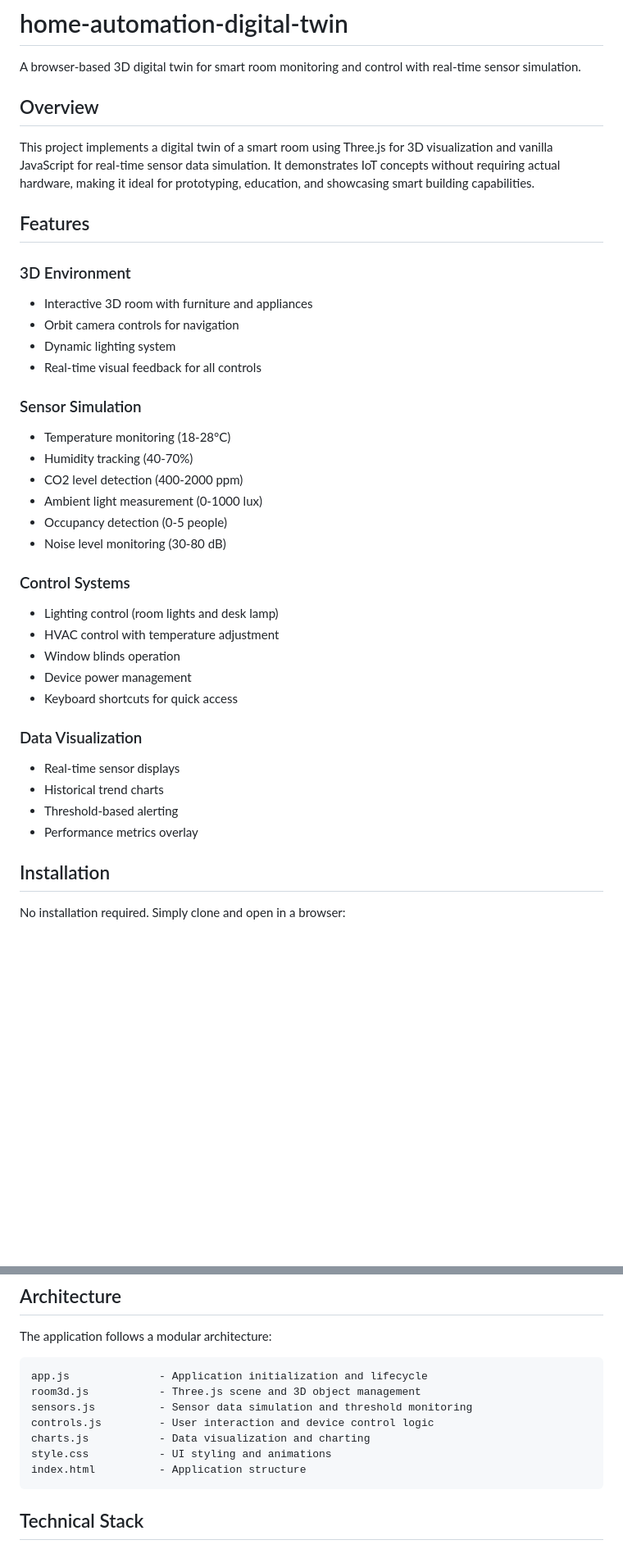
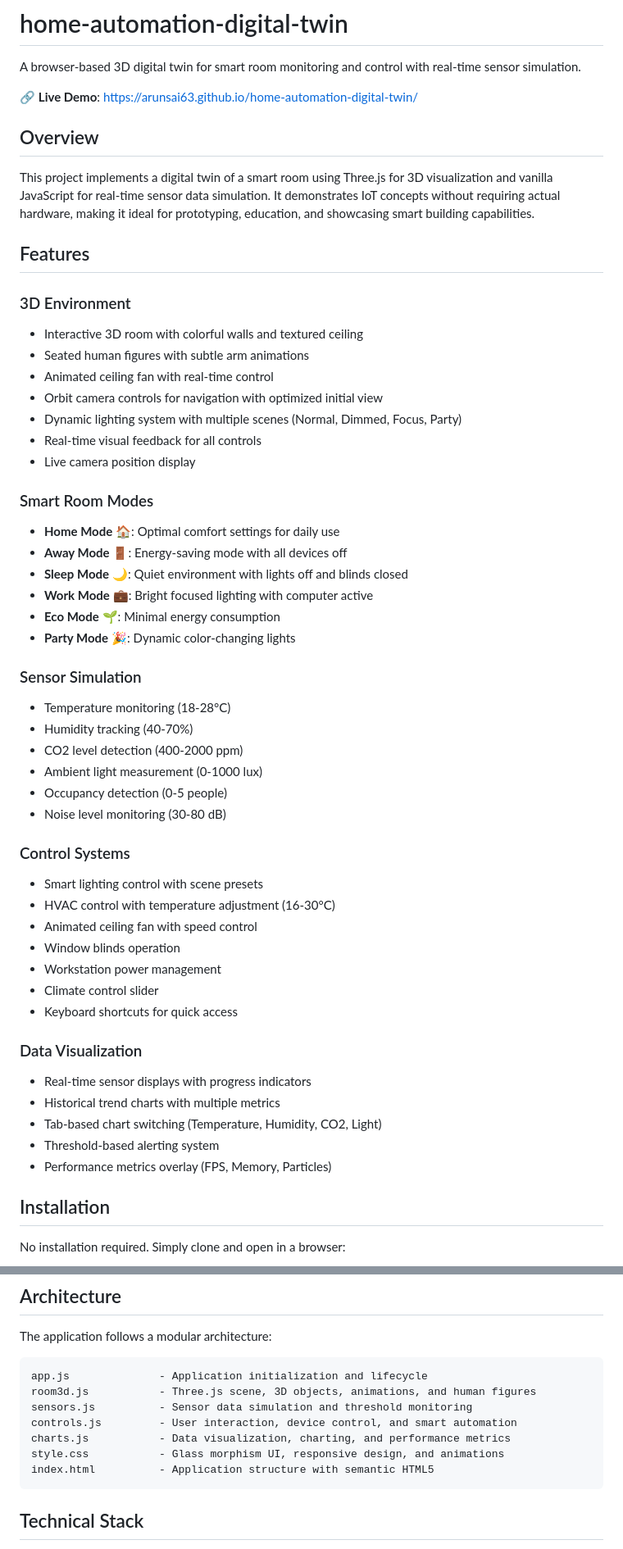
Before and after one commit to arunsai63/home-automation-digital-twin, a Markdown page: README.md, 2 parts joined by grey strips. Shown at 82% size. Drawn GitHub-style; blank space fills up the shorter version.

Commit message:
Update README with latest features and enhancements
- Add live demo link to GitHub Pages
- Document new Smart Room Modes (Home, Away, Sleep, Work, Eco, Party)
- Add recent updates section highlighting major improvements
- Update feature list with ceiling fan, seated humans, colorful walls
- Include live camera position display feature
- Update keyboard shortcuts to include ceiling fan toggle (F)
- Enhance architecture descriptions for better clarity
- Add performance optimizations for animations and textures

````diff
--- a/README.md
+++ b/README.md
@@ -1,6 +1,8 @@
 # home-automation-digital-twin
 
 A browser-based 3D digital twin for smart room monitoring and control with real-time sensor simulation.
+
+🔗 **Live Demo**: [https://arunsai63.github.io/home-automation-digital-twin/](https://arunsai63.github.io/home-automation-digital-twin/)
 
 ## Overview
 
@@ -9,10 +11,21 @@ This project implements a digital twin of a smart room using Three.js for 3D vis
 ## Features
 
 ### 3D Environment
-- Interactive 3D room with furniture and appliances
-- Orbit camera controls for navigation
-- Dynamic lighting system
+- Interactive 3D room with colorful walls and textured ceiling
+- Seated human figures with subtle arm animations
+- Animated ceiling fan with real-time control
+- Orbit camera controls for navigation with optimized initial view
+- Dynamic lighting system with multiple scenes (Normal, Dimmed, Focus, Party)
 - Real-time visual feedback for all controls
+- Live camera position display
+
+### Smart Room Modes
+- **Home Mode** 🏠: Optimal comfort settings for daily use
+- **Away Mode** 🚪: Energy-saving mode with all devices off
+- **Sleep Mode** 🌙: Quiet environment with lights off and blinds closed
+- **Work Mode** 💼: Bright focused lighting with computer active
+- **Eco Mode** 🌱: Minimal energy consumption
+- **Party Mode** 🎉: Dynamic color-changing lights
 
 ### Sensor Simulation
 - Temperature monitoring (18-28°C)
@@ -23,17 +36,20 @@ This project implements a digital twin of a smart room using Three.js for 3D vis
 - Noise level monitoring (30-80 dB)
 
 ### Control Systems
-- Lighting control (room lights and desk lamp)
-- HVAC control with temperature adjustment
+- Smart lighting control with scene presets
+- HVAC control with temperature adjustment (16-30°C)
+- Animated ceiling fan with speed control
 - Window blinds operation
-- Device power management
+- Workstation power management
+- Climate control slider
 - Keyboard shortcuts for quick access
 
 ### Data Visualization
-- Real-time sensor displays
-- Historical trend charts
-- Threshold-based alerting
-- Performance metrics overlay
+- Real-time sensor displays with progress indicators
+- Historical trend charts with multiple metrics
+- Tab-based chart switching (Temperature, Humidity, CO2, Light)
+- Threshold-based alerting system
+- Performance metrics overlay (FPS, Memory, Particles)
 
 ## Installation
 
@@ -73,12 +90,12 @@ The application follows a modular architecture:
 
 ```
 app.js              - Application initialization and lifecycle
-room3d.js           - Three.js scene and 3D object management
+room3d.js           - Three.js scene, 3D objects, animations, and human figures
 sensors.js          - Sensor data simulation and threshold monitoring
-controls.js         - User interaction and device control logic
-charts.js           - Data visualization and charting
-style.css           - UI styling and animations
-index.html          - Application structure
+controls.js         - User interaction, device control, and smart automation
+charts.js           - Data visualization, charting, and performance metrics
+style.css           - Glass morphism UI, responsive design, and animations
+index.html          - Application structure with semantic HTML5
 ```
 
 ## Technical Stack
````
Also changed, not shown: other parts of README.md (+14 -1 lines).
